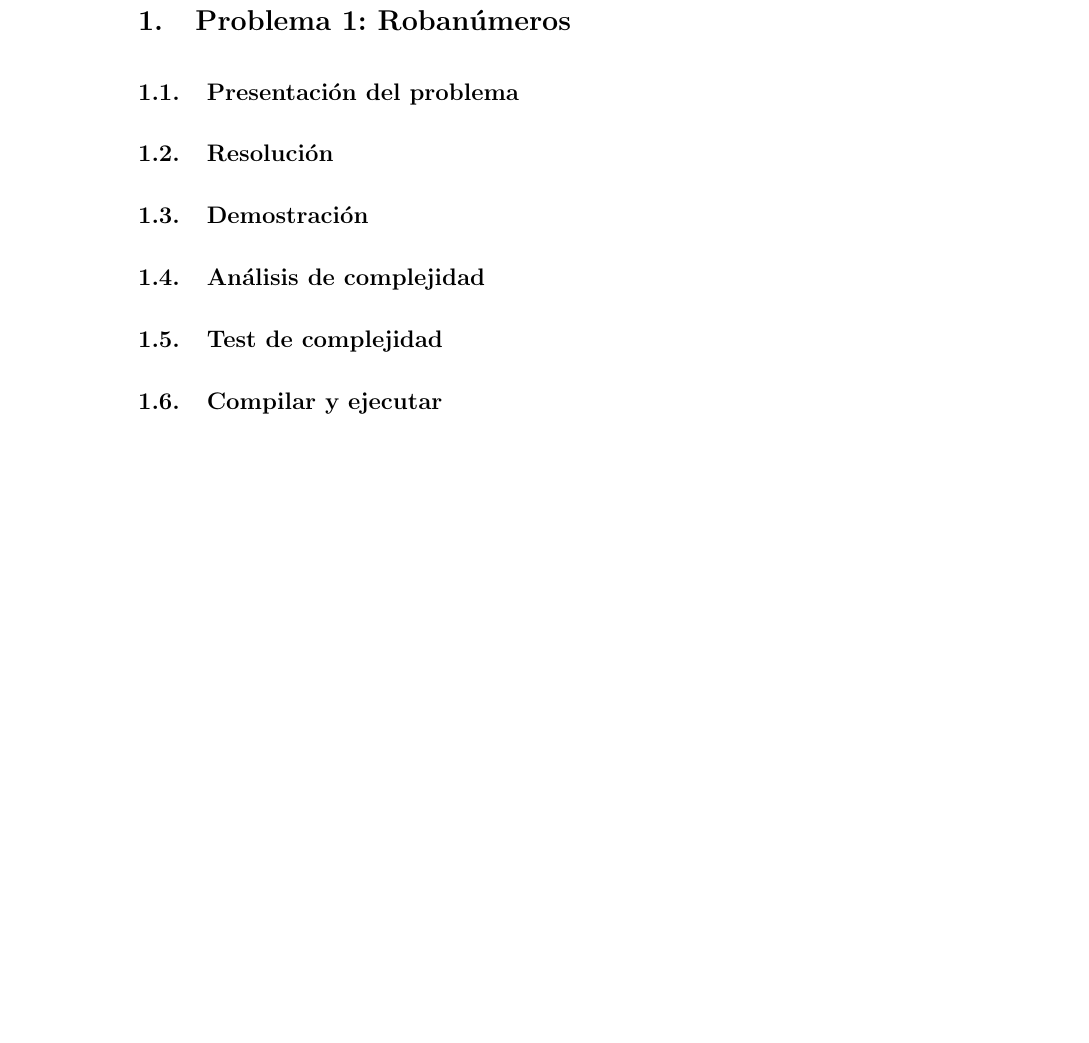
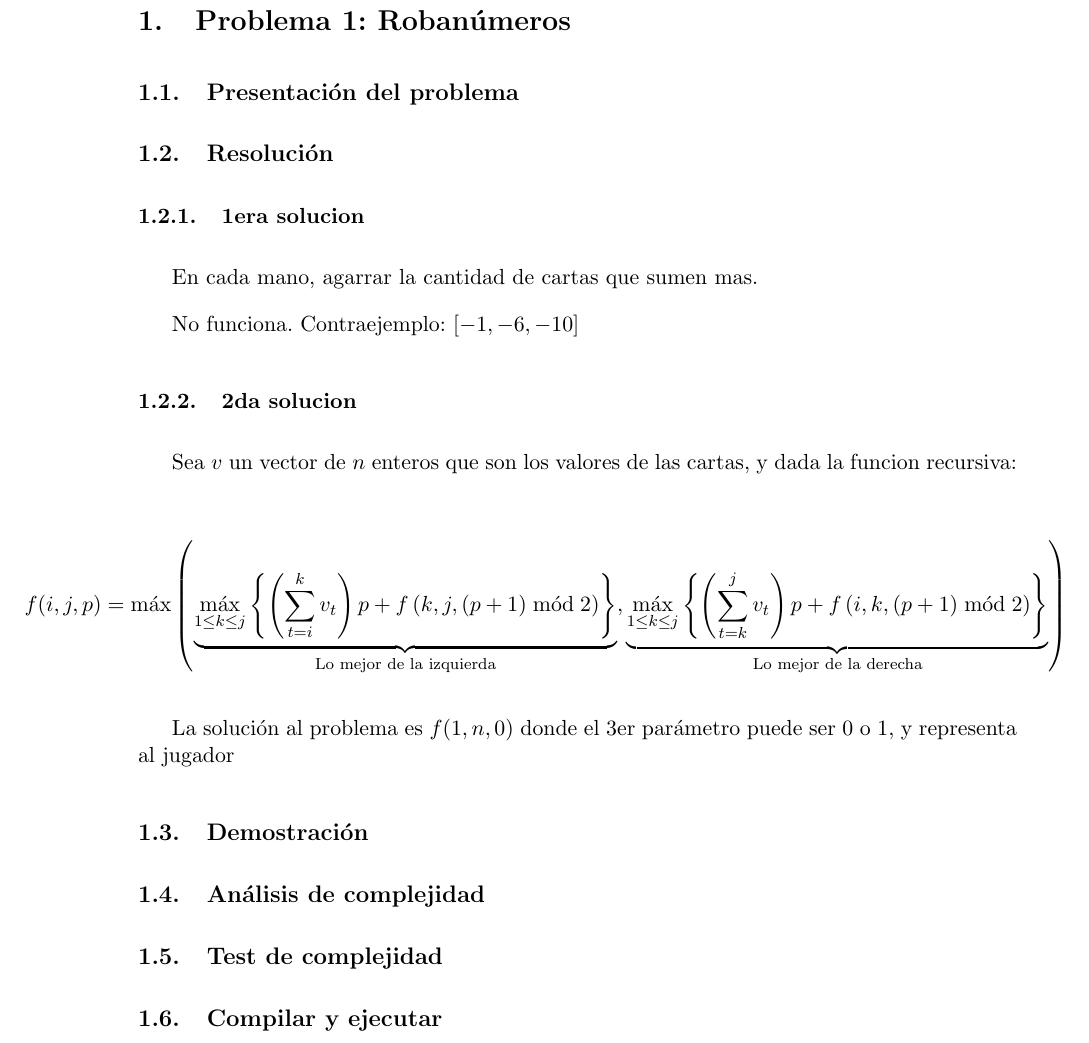
Before and after one commit to jvanecek/tp2-algo3-1er2014, a LaTeX document (docs/Informe.tex, which reads docs/ej1.tex): part of page 3 of 5, cut so that both start at the same text, the shorter picture padded with empty space. Compiled offline with pdfLaTeX; a LaTeX package or settings file that is missing is left out.

Commit message:
Algunas ideas para el 1

```diff
--- a/docs/ej1.tex
+++ b/docs/ej1.tex
@@ -3,6 +3,27 @@
 \subsection{Presentaci\'on del problema}
 
 \subsection{Resoluci\'on}
+
+\subsubsection{1era solucion}
+En cada mano, agarrar la cantidad de cartas que sumen mas.
+
+No funciona. Contraejemplo: $[-1, -6, -10]$
+
+\subsubsection{2da solucion}
+
+Sea $v$ un vector de $n$ enteros que son los valores de las cartas, y dada la funcion recursiva:
+
+\begin{equation*}
+ \hspace*{-2cm}
+ f(i,j,p) = \max \left(
+  \underbrace{ \max_{1\leq k \leq j}{ \left\{ \left( \sum_{t=i}^k v_t \right) p + f\left(k,j, (p+1)\bmod{2} \right) \right\} } }_{ \text{Lo mejor de la izquierda} },
+  \underbrace{ \max_{1\leq k \leq j}{ \left\{ \left( \sum_{t=k}^j v_t \right) p + f\left(i,k, (p+1)\bmod{2} \right) \right\} } }_{ \text{Lo mejor de la derecha} }
+ \right)
+\end{equation*}
+
+La soluci\'on al problema es $f(1,n,0)$ donde el 3er par\'ametro puede ser 0 o 1, y representa al jugador
+
+% \left{ \right}
 
 \subsection{Demostraci\'on}
 
```
Also changed, not shown: 1 other file.
